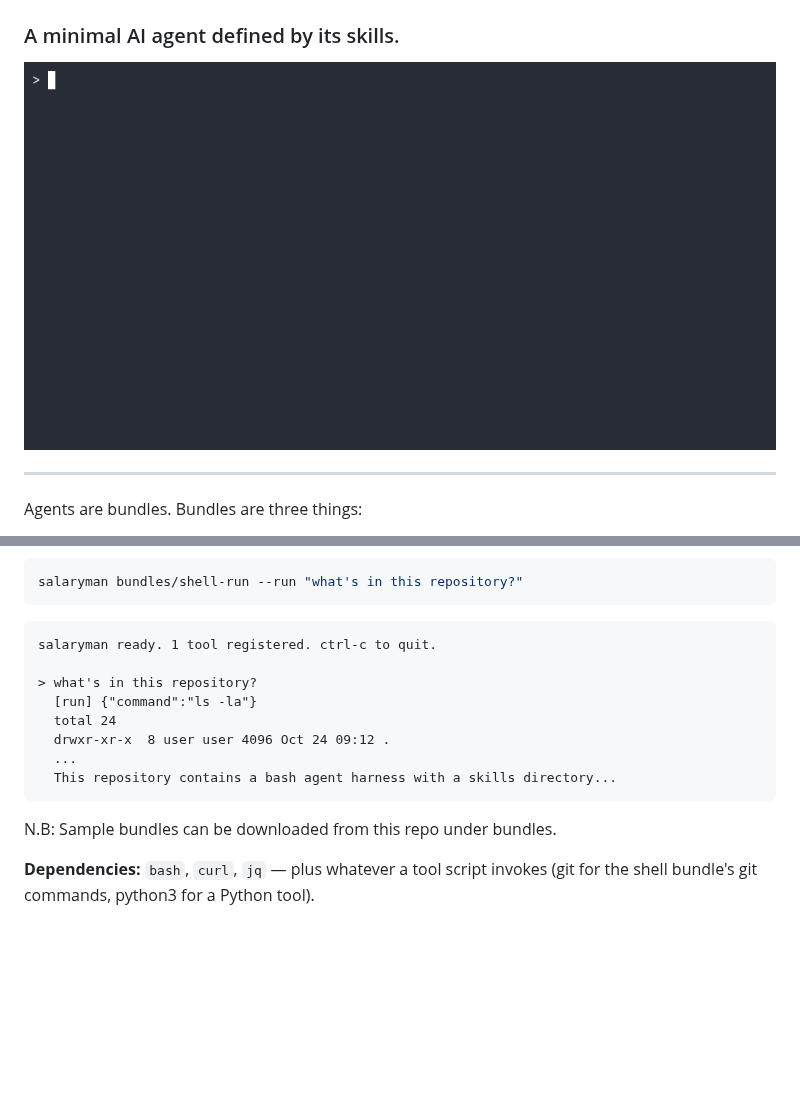
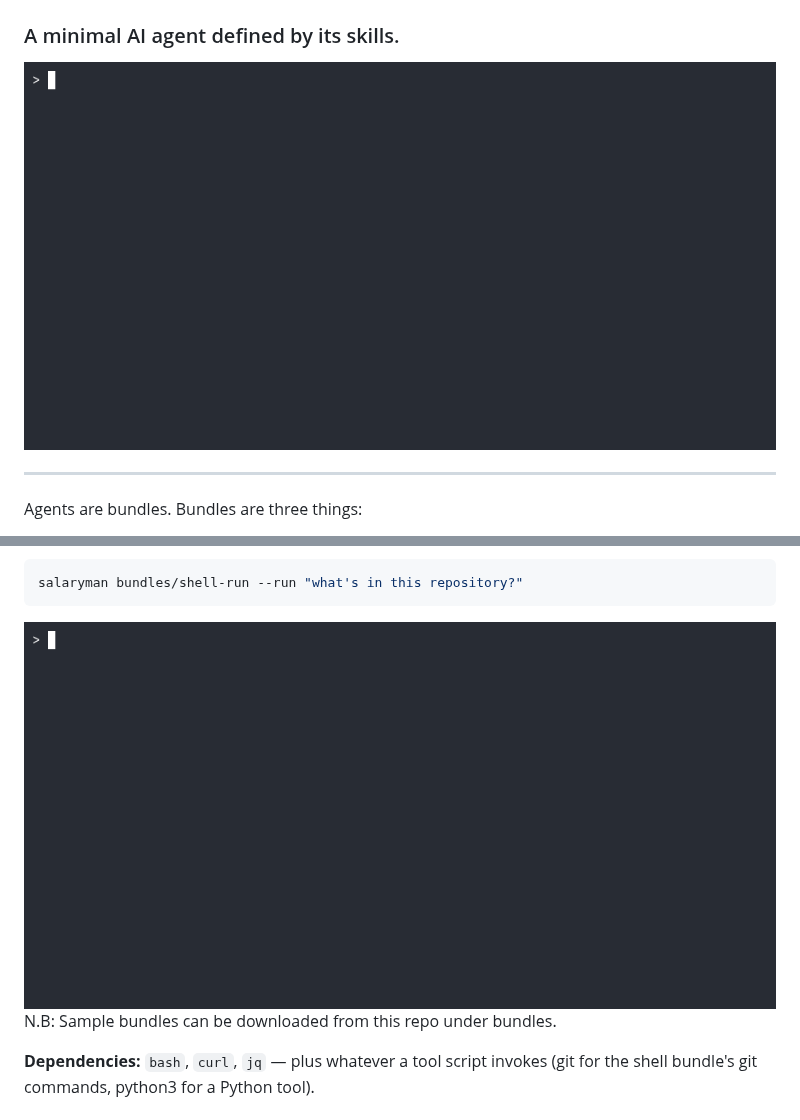
Before and after one commit to p-phi/Salaryman, a Markdown page: README.md, 2 parts joined by grey strips. GitHub-like rendering; pictures changed too: assets/makebundle.gif (added); blank space fills up the shorter version.

````diff
--- a/README.md
+++ b/README.md
@@ -2,7 +2,7 @@
 <img src="./assets/Salaryman.png" width="200">
 <h1>Salaryman</h1>
 <h3>A minimal AI agent defined by its skills.</h3>
-<img src="./assets/salaryman-demo.gif">
+<img src="./assets/makebundle.gif">
 </div>
 
 ---
@@ -38,16 +38,9 @@ And run an agent (a directory containing one or more bundles):
 salaryman bundles/shell-run --run "what's in this repository?"
 ```
 
-```
-salaryman ready. 1 tool registered. ctrl-c to quit.
-
-> what's in this repository?
-  [run] {"command":"ls -la"}
-  total 24
-  drwxr-xr-x  8 user user 4096 Oct 24 09:12 .
-  ...
-  This repository contains a bash agent harness with a skills directory...
-```
+<div style="text-align: center;">
+<img src="./assets/salaryman-demo.gif">
+</div>
 
 N.B: Sample bundles can be downloaded from this repo under bundles.
 
````
Also changed, not shown: assets/Salaryman.png (deleted), 1 other file.
